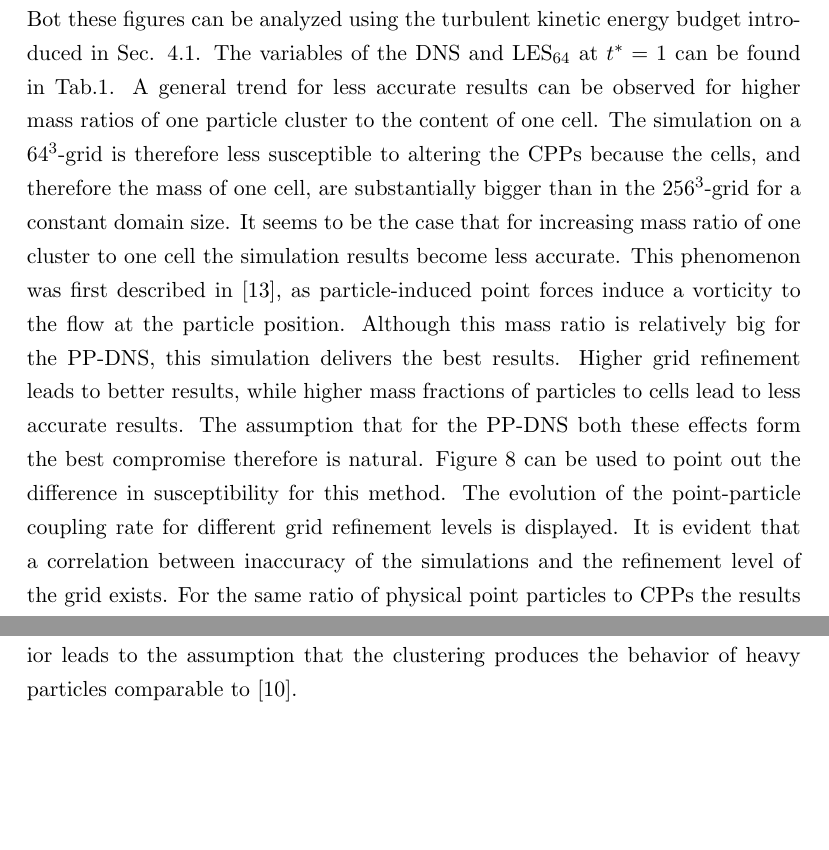
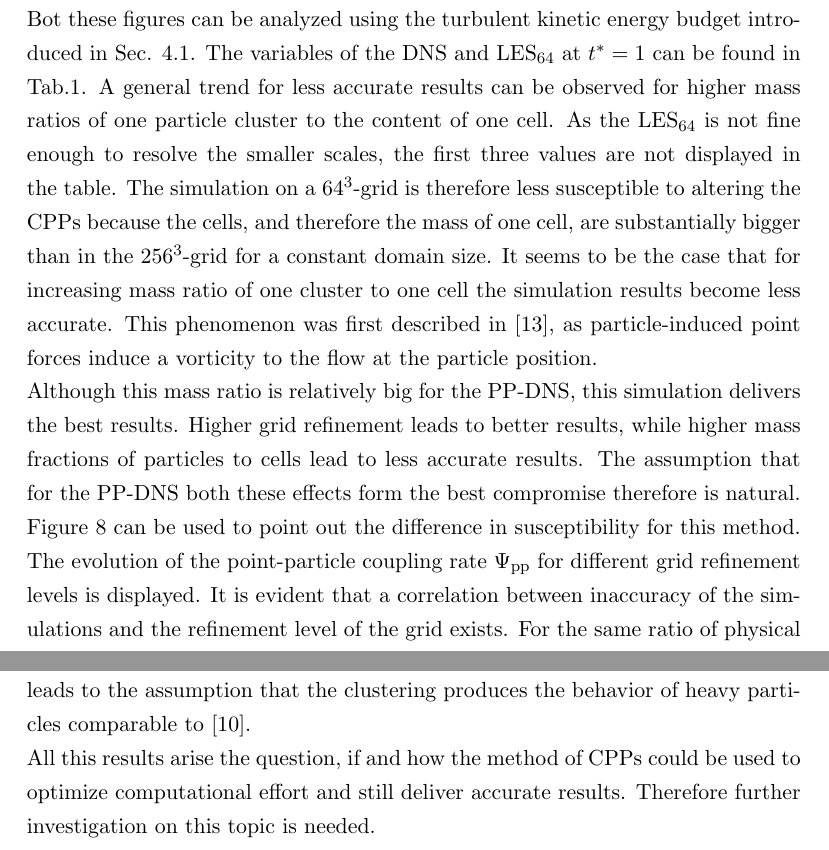
Before and after one commit to christiansoika/Projektarbeit, a LaTeX document (TeX/Projektarbeit.tex): two parts of pages 19 and 20 of 24, joined at a grey line, cut so that both start at the same text, the shorter picture padded with empty space. Compiled offline with pdfLaTeX.

Commit message:
Überarbeitung results

```diff
--- a/TeX/Projektarbeit.tex
+++ b/TeX/Projektarbeit.tex
@@ -582,9 +583,10 @@ Bot these figures can be analyzed using the turbulent kinetic energy budget intr
 	\caption{Variables of the simulations at $t^*=1$ of the PP-DNS and the $\mathrm{PP-LES_{64}}$.}
 	\label{table_values_DNS_LES}
 	\end{center}
-	\end{table}
-	%Table 1
-The variables of the DNS and $\mathrm{LES_{64}}$ at $t^* = 1$ can be found in Tab.\ref{table_values_DNS_LES}. A general trend for less accurate results can be observed for higher mass ratios of one particle cluster to the content of one cell. The simulation on a $64^3$-grid is therefore less susceptible to altering the CPPs because the cells, and therefore the mass of one cell, are substantially bigger than in the $256^3$-grid for a constant domain size. It seems to be the case that for increasing mass ratio of one cluster to one cell the simulation results become less accurate. This phenomenon was first described in \cite{maxey1997simulations}, as particle-induced point forces induce a vorticity to the flow at the particle position. Although this mass ratio is relatively big for the PP-DNS, this simulation delivers the best results. Higher grid refinement leads to better results, while higher mass fractions of particles to cells lead to less accurate results. The assumption that for the PP-DNS both these effects form the best compromise therefore is natural.
+	\end{table}%Table1
+The variables of the DNS and $\mathrm{LES_{64}}$ at $t^* = 1$ can be found in Tab.\ref{table_values_DNS_LES}. A general trend for less accurate results can be observed for higher mass ratios of one particle cluster to the content of one cell. As the $\mathrm{LES_{64}}$ is not fine enough to resolve the smaller scales, the first three values are not displayed in the table. The simulation on a $64^3$-grid is therefore less susceptible to altering the CPPs because the cells, and therefore the mass of one cell, are substantially bigger than in the $256^3$-grid for a constant domain size. It seems to be the case that for increasing mass ratio of one cluster to one cell the simulation results become less accurate. This phenomenon was first described in \cite{maxey1997simulations}, as particle-induced point forces induce a vorticity to the flow at the particle position.
+\newline
+Although this mass ratio is relatively big for the PP-DNS, this simulation delivers the best results. Higher grid refinement leads to better results, while higher mass fractions of particles to cells lead to less accurate results. The assumption that for the PP-DNS both these effects form the best compromise therefore is natural.
 \begin{figure}[]
     \centering
      \begin{minipage}[t]{0.5\textwidth}
@@ -599,11 +601,13 @@ The variables of the DNS and $\mathrm{LES_{64}}$ at $t^* = 1$ can be found in Ta
         \caption{Temporal development of the kinetic energy of the particles $E_\mathrm{kB}$ normalized by initial turbulent kinetic energy. The PP-case without clustering shows the biggest decay in kinetic energy. }
         \label{particlekineticenergy_time_256}
     \end{minipage}
-\end{figure}
+\end{figure}%
 %Graph 8
-Figure \ref{vergleich_coupling_time_256} can be used to point out the difference in susceptibility for this method. The evolution of the point-particle coupling rate for different grid refinement levels is displayed. It is evident that a correlation between inaccuracy of the simulations and the refinement level of the grid exists. For the same ratio of physical point particles to CPPs the results show different behavior depending on the grid refinement level. The unclustered PP-case is included as reference. It is therefore less critical to cluster particles in lower-resolution grids, although the results are not nearly as accurate as for the unclustered simulations.
+Figure \ref{vergleich_coupling_time_256} can be used to point out the difference in susceptibility for this method. The evolution of the point-particle coupling rate $\Psi_\mathrm{pp}$ for different grid refinement levels is displayed. It is evident that a correlation between inaccuracy of the simulations and the refinement level of the grid exists. For the same ratio of physical point particles to CPPs the results show different behavior depending on the grid refinement level. The unclustered PP-case is included as reference. It is therefore less critical to cluster particles in lower-resolution grids, although the results are not nearly as accurate as for the unclustered simulations.
 \newline %Graph 9
 In Fig. \ref{particlekineticenergy_time_256}, the development of kinetic energy of the particles is displayed. For increasing $\lambda_\mathrm{c}$, the kinetic energy of the particles becomes larger. This behavior leads to the assumption that the clustering produces the behavior of heavy particles comparable to \cite{Schneiders2017}.
+\newline
+All this results arise the question, if and how the method of CPPs could be used to optimize computational effort and still deliver accurate results. Therefore further investigation on this topic is needed.
 \pagebreak
 \section{Conclusion and outlook}
 In this study multiple simulations were carried out to evaluate a method for lowering computational effort. The statistics of simulations on various resolutions were compared and evaluated. CPPs have been validated to be a useful tool to achieve less computing time, if properly used.
```
Also changed, not shown: TeX/Projektarbeit.pdf, TeX/Projektarbeit.tex (13 more changed lines).
